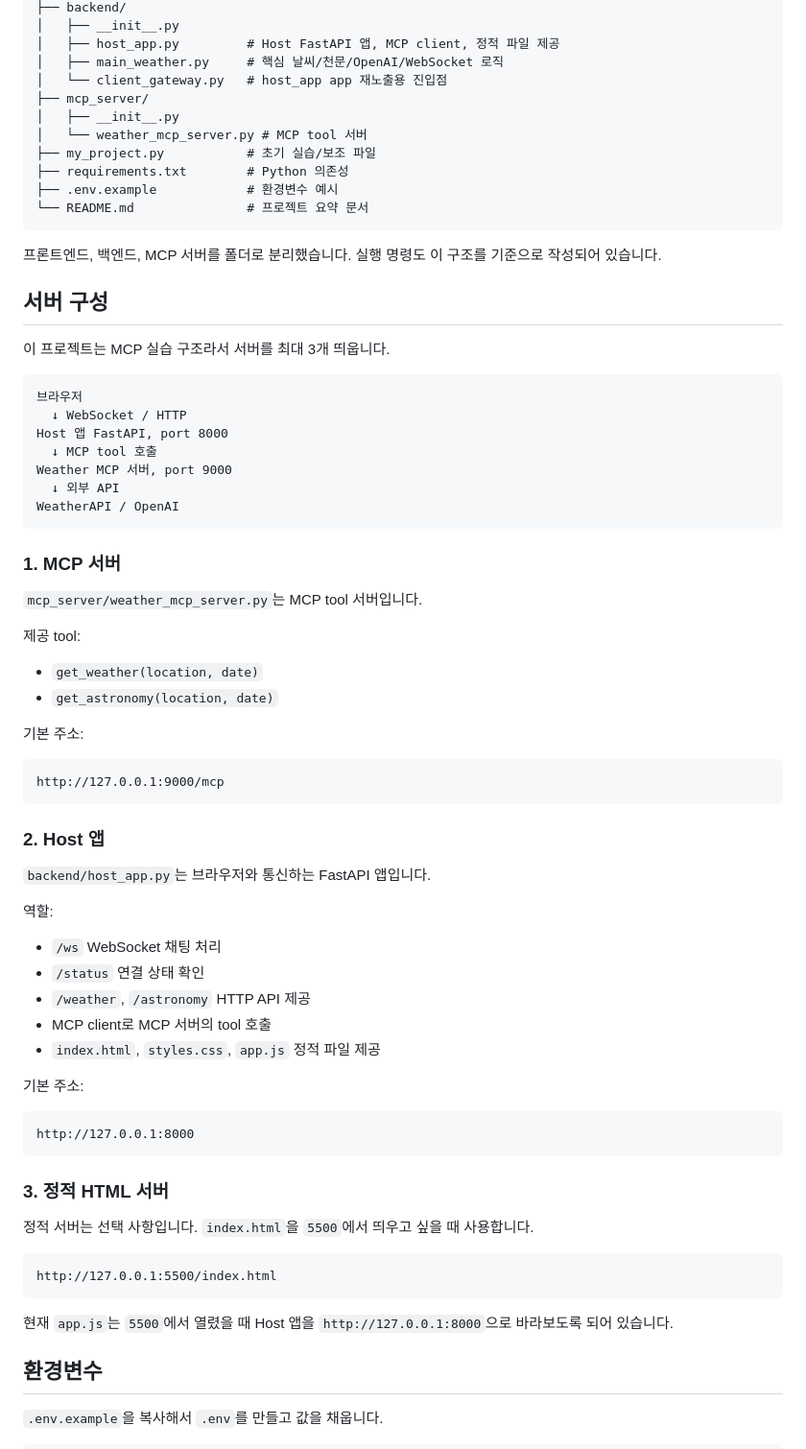
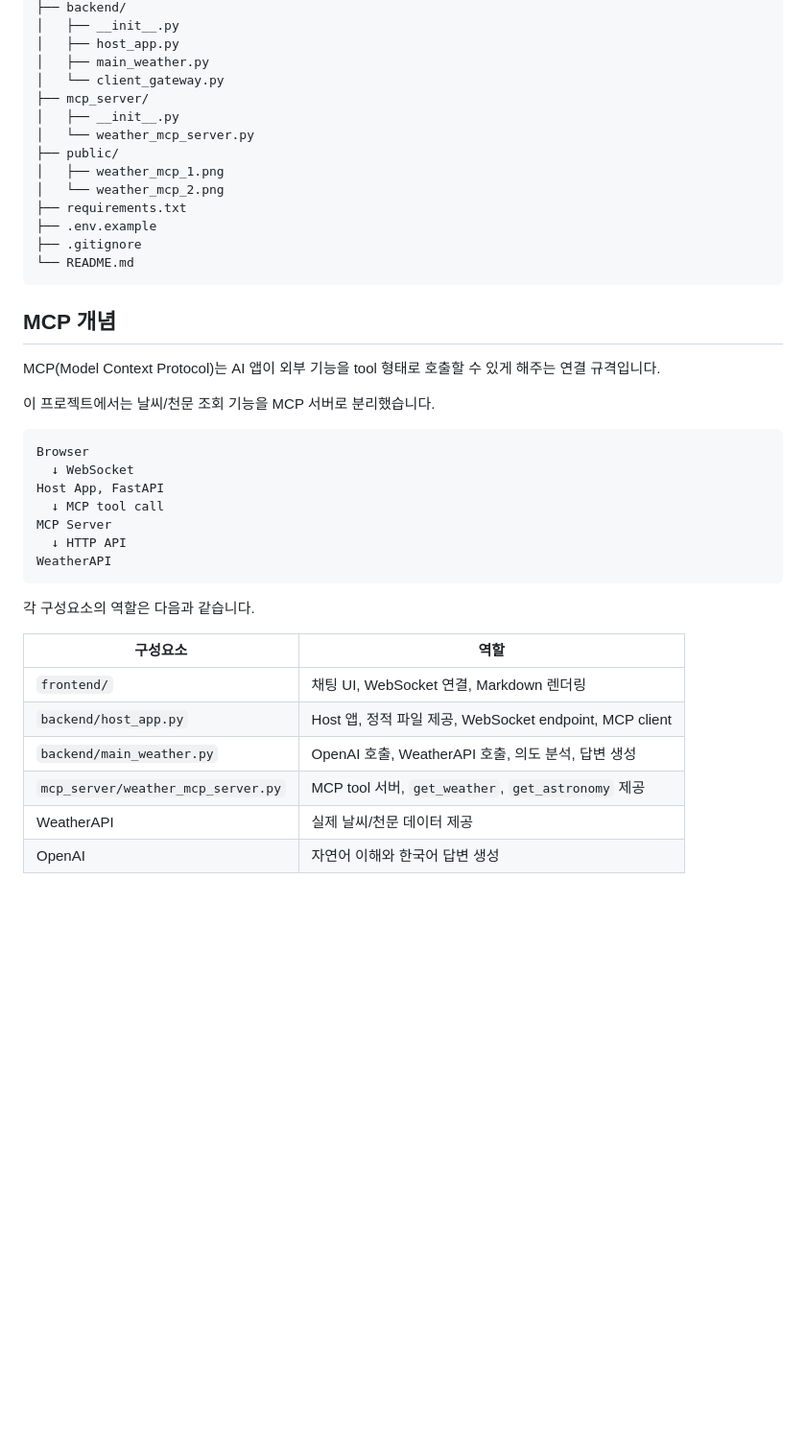
Before and after one commit to dasomirene/study_mcp, a Markdown page: README.md, the part around the change printed below. Shown: that part at 96% size. GitHub-like rendering; blank space fills up the shorter version.

Commit message:
Organize weather MCP app

````diff
--- a/README.md
+++ b/README.md
@@ -28,77 +32,44 @@ weather/
 ├── backend/
 │   ├── __init__.py
-│   ├── host_app.py         # Host FastAPI 앱, MCP client, 정적 파일 제공
-│   ├── main_weather.py     # 핵심 날씨/천문/OpenAI/WebSocket 로직
-│   └── client_gateway.py   # host_app app 재노출용 진입점
+│   ├── host_app.py
+│   ├── main_weather.py
+│   └── client_gateway.py
 ├── mcp_server/
 │   ├── __init__.py
-│   └── weather_mcp_server.py # MCP tool 서버
-├── my_project.py           # 초기 실습/보조 파일
-├── requirements.txt        # Python 의존성
-├── .env.example            # 환경변수 예시
-└── README.md               # 프로젝트 요약 문서
+│   └── weather_mcp_server.py
+├── public/
+│   ├── weather_mcp_1.png
+│   └── weather_mcp_2.png
+├── requirements.txt
+├── .env.example
+├── .gitignore
+└── README.md
 ```
 
-프론트엔드, 백엔드, MCP 서버를 폴더로 분리했습니다. 실행 명령도 이 구조를 기준으로 작성되어 있습니다.
+## MCP 개념
 
-## 서버 구성
+MCP(Model Context Protocol)는 AI 앱이 외부 기능을 tool 형태로 호출할 수 있게 해주는 연결 규격입니다.
 
-이 프로젝트는 MCP 실습 구조라서 서버를 최대 3개 띄웁니다.
+이 프로젝트에서는 날씨/천문 조회 기능을 MCP 서버로 분리했습니다.
 
 ```text
-브라우저
-  ↓ WebSocket / HTTP
-Host 앱 FastAPI, port 8000
-  ↓ MCP tool 호출
-Weather MCP 서버, port 9000
-  ↓ 외부 API
-WeatherAPI / OpenAI
+Browser
+  ↓ WebSocket
+Host App, FastAPI
+  ↓ MCP tool call
+MCP Server
+  ↓ HTTP API
+WeatherAPI
 ```
 
-### 1. MCP 서버
+각 구성요소의 역할은 다음과 같습니다.
 
-`mcp_server/weather_mcp_server.py`는 MCP tool 서버입니다.
+| 구성요소 | 역할 |
+|---|---|
+| `frontend/` | 채팅 UI, WebSocket 연결, Markdown 렌더링 |
+| `backend/host_app.py` | Host 앱, 정적 파일 제공, WebSocket endpoint, MCP client |
+| `backend/main_weather.py` | OpenAI 호출, WeatherAPI 호출, 의도 분석, 답변 생성 |
+| `mcp_server/weather_mcp_server.py` | MCP tool 서버, `get_weather`, `get_astronomy` 제공 |
+| WeatherAPI | 실제 날씨/천문 데이터 제공 |
+| OpenAI | 자연어 이해와 한국어 답변 생성 |
 
-제공 tool:
-
-- `get_weather(location, date)`
-- `get_astronomy(location, date)`
-
-기본 주소:
-
-```text
-http://127.0.0.1:9000/mcp
-```
-
-### 2. Host 앱
-
-`backend/host_app.py`는 브라우저와 통신하는 FastAPI 앱입니다.
-
-역할:
-
-- `/ws` WebSocket 채팅 처리
-- `/status` 연결 상태 확인
-- `/weather`, `/astronomy` HTTP API 제공
-- MCP client로 MCP 서버의 tool 호출
-- `index.html`, `styles.css`, `app.js` 정적 파일 제공
-
-기본 주소:
-
-```text
-http://127.0.0.1:8000
-```
-
-### 3. 정적 HTML 서버
-
-정적 서버는 선택 사항입니다. `index.html`을 `5500`에서 띄우고 싶을 때 사용합니다.
-
-```text
-http://127.0.0.1:5500/index.html
-```
-
-현재 `app.js`는 `5500`에서 열렸을 때 Host 앱을 `http://127.0.0.1:8000`으로 바라보도록 되어 있습니다.
-
-## 환경변수
-
-`.env.example`을 복사해서 `.env`를 만들고 값을 채웁니다.
-
````
Also changed, not shown: other parts of README.md (+90 -162 lines), public/weather_mcp_1.png (added), public/weather_mcp_2.png (added).
